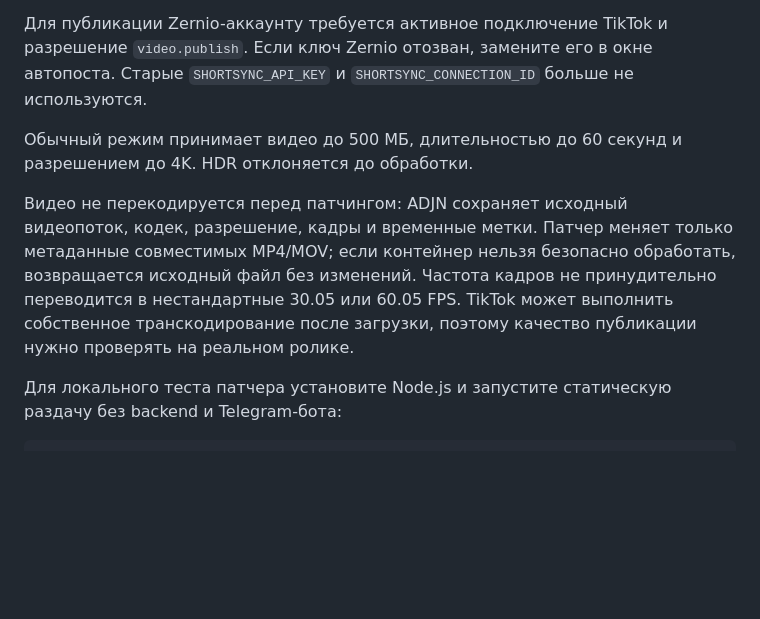
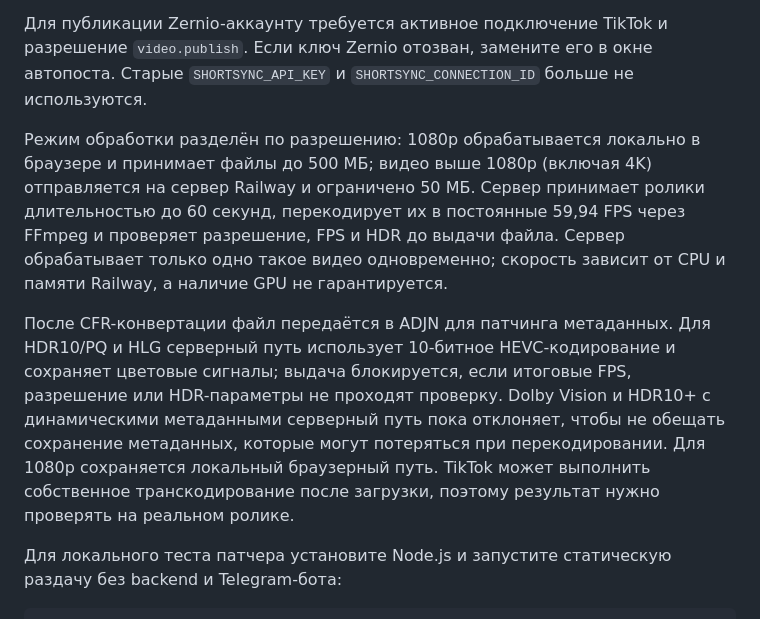
Before and after one commit to aidyn9999999/ineasy.patcher2, a Markdown page: README.md, the part around the change. Rendered like a GitHub page; blank space fills up the shorter version.

Commit message:
Document local 1080p and Railway 4K HDR processing limits

```diff
--- a/README.md
+++ b/README.md
@@ -87,9 +87,9 @@ project/
 
 Для публикации Zernio-аккаунту требуется активное подключение TikTok и разрешение `video.publish`. Если ключ Zernio отозван, замените его в окне автопоста. Старые `SHORTSYNC_API_KEY` и `SHORTSYNC_CONNECTION_ID` больше не используются.
 
-Обычный режим принимает видео до 500 МБ, длительностью до 60 секунд и разрешением до 4K. HDR отклоняется до обработки.
+Режим обработки разделён по разрешению: 1080p обрабатывается локально в браузере и принимает файлы до 500 МБ; видео выше 1080p (включая 4K) отправляется на сервер Railway и ограничено 50 МБ. Сервер принимает ролики длительностью до 60 секунд, перекодирует их в постоянные 59,94 FPS через FFmpeg и проверяет разрешение, FPS и HDR до выдачи файла. Сервер обрабатывает только одно такое видео одновременно; скорость зависит от CPU и памяти Railway, а наличие GPU не гарантируется.
 
-Видео не перекодируется перед патчингом: ADJN сохраняет исходный видеопоток, кодек, разрешение, кадры и временные метки. Патчер меняет только метаданные совместимых MP4/MOV; если контейнер нельзя безопасно обработать, возвращается исходный файл без изменений. Частота кадров не принудительно переводится в нестандартные 30.05 или 60.05 FPS. TikTok может выполнить собственное транскодирование после загрузки, поэтому качество публикации нужно проверять на реальном ролике.
+После CFR-конвертации файл передаётся в ADJN для патчинга метаданных. Для HDR10/PQ и HLG серверный путь использует 10-битное HEVC-кодирование и сохраняет цветовые сигналы; выдача блокируется, если итоговые FPS, разрешение или HDR-параметры не проходят проверку. Dolby Vision и HDR10+ с динамическими метаданными серверный путь пока отклоняет, чтобы не обещать сохранение метаданных, которые могут потеряться при перекодировании. Для 1080p сохраняется локальный браузерный путь. TikTok может выполнить собственное транскодирование после загрузки, поэтому результат нужно проверять на реальном ролике.
 
 Для локального теста патчера установите Node.js и запустите статическую раздачу без backend и Telegram-бота:
 
```
